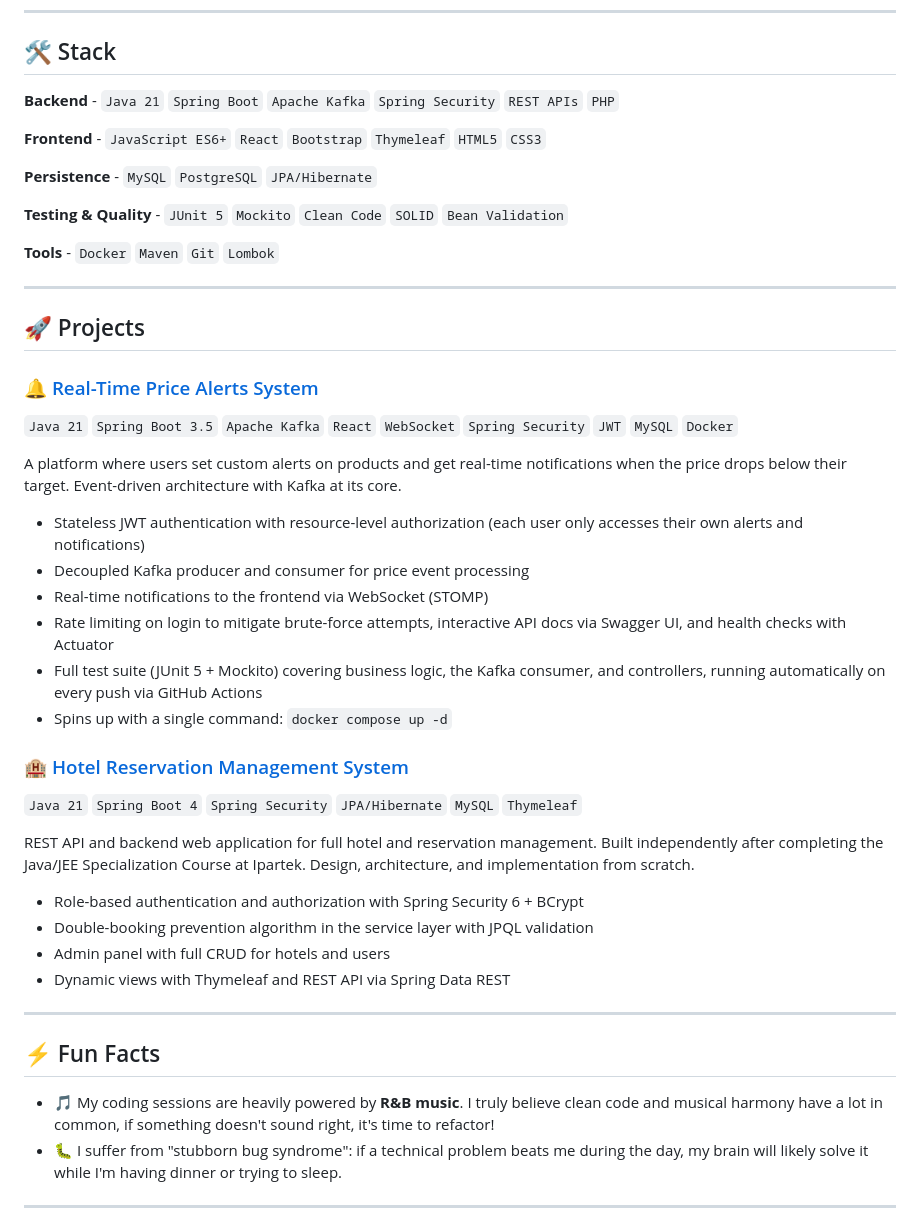
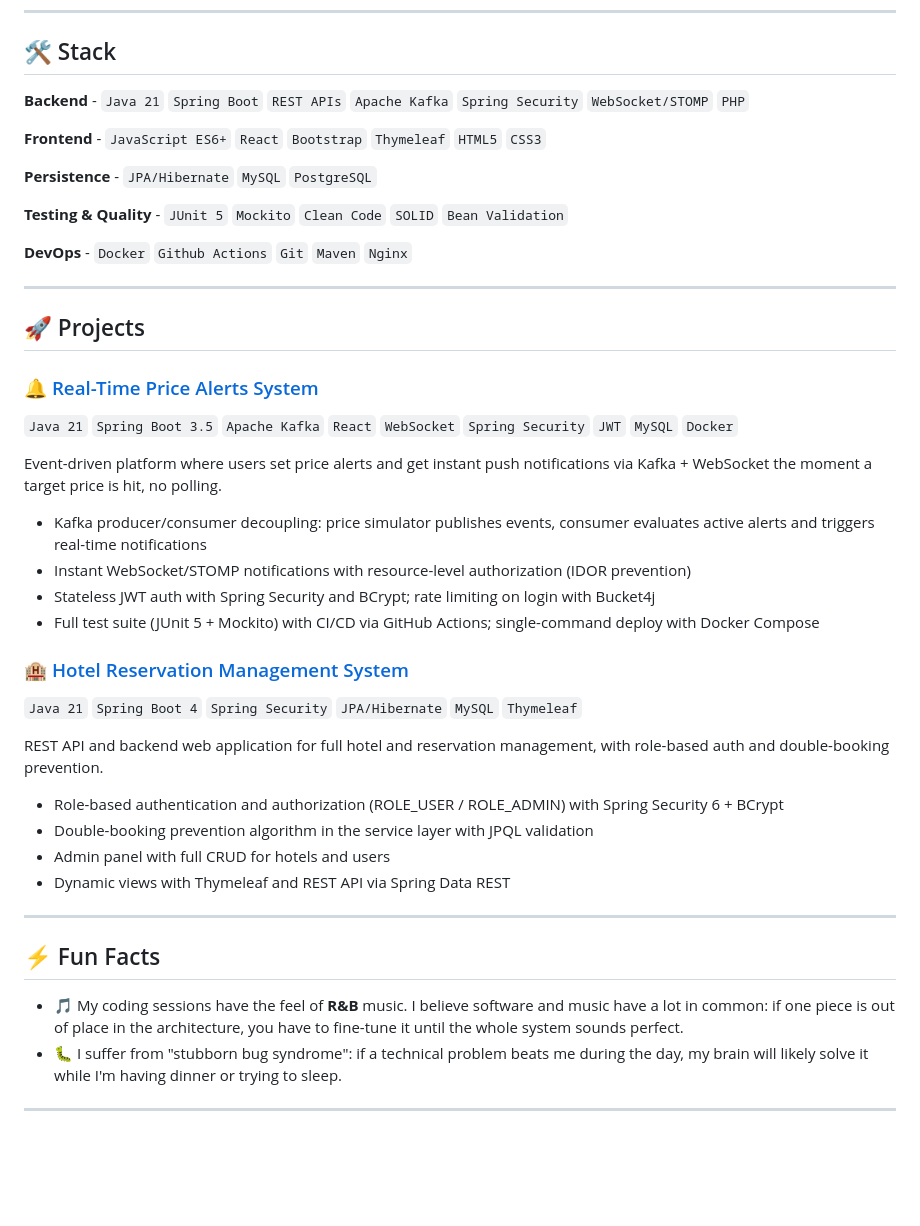
Before and after one commit to DebHatim/DebHatim, a Markdown page: README.md, the part around one of its changes. GitHub-like rendering; blank space fills up the shorter version.

```diff
--- a/README.md
+++ b/README.md
@@ -12,20 +12,15 @@ Currently looking for my first stable position as a Java developer. **Available
 
 ## 🛠️ Stack
 
-**Backend** -
-`Java 21` `Spring Boot` `Apache Kafka` `Spring Security` `REST APIs` `PHP`
+**Backend** - `Java 21` `Spring Boot` `REST APIs` `Apache Kafka` `Spring Security` `WebSocket/STOMP` `PHP`
 
-**Frontend** -
-`JavaScript ES6+` `React` `Bootstrap` `Thymeleaf` `HTML5` `CSS3`
+**Frontend** - `JavaScript ES6+` `React` `Bootstrap` `Thymeleaf` `HTML5` `CSS3`
 
-**Persistence** -
-`MySQL` `PostgreSQL` `JPA/Hibernate`
+**Persistence** - `JPA/Hibernate` `MySQL` `PostgreSQL`
 
-**Testing & Quality** -
-`JUnit 5` `Mockito` `Clean Code` `SOLID` `Bean Validation`
+**Testing & Quality** - `JUnit 5` `Mockito` `Clean Code` `SOLID` `Bean Validation`
 
-**Tools** -
-`Docker` `Maven` `Git` `Lombok`
+**DevOps** - `Docker` `Github Actions` `Git` `Maven` `Nginx`
 
 ---
 
@@ -34,21 +29,19 @@ Currently looking for my first stable position as a Java developer. **Available
 ### 🔔 [Real-Time Price Alerts System](https://github.com/DebHatim/alertas-tiempo-real)
 `Java 21` `Spring Boot 3.5` `Apache Kafka` `React` `WebSocket` `Spring Security` `JWT` `MySQL` `Docker`
 
-A platform where users set custom alerts on products and get real-time notifications when the price drops below their target. Event-driven architecture with Kafka at its core.
+Event-driven platform where users set price alerts and get instant push notifications via Kafka + WebSocket the moment a target price is hit, no polling.
 
-- Stateless JWT authentication with resource-level authorization (each user only accesses their own alerts and notifications)
-- Decoupled Kafka producer and consumer for price event processing
-- Real-time notifications to the frontend via WebSocket (STOMP)
-- Rate limiting on login to mitigate brute-force attempts, interactive API docs via Swagger UI, and health checks with Actuator
-- Full test suite (JUnit 5 + Mockito) covering business logic, the Kafka consumer, and controllers, running automatically on every push via GitHub Actions
-- Spins up with a single command: `docker compose up -d`
+- Kafka producer/consumer decoupling: price simulator publishes events, consumer evaluates active alerts and triggers real-time notifications
+- Instant WebSocket/STOMP notifications with resource-level authorization (IDOR prevention)
+- Stateless JWT auth with Spring Security and BCrypt; rate limiting on login with Bucket4j
+- Full test suite (JUnit 5 + Mockito) with CI/CD via GitHub Actions; single-command deploy with Docker Compose
 
 ### 🏨 [Hotel Reservation Management System](https://github.com/DebHatim/reservasSpringBoot)
 `Java 21` `Spring Boot 4` `Spring Security` `JPA/Hibernate` `MySQL` `Thymeleaf`
 
-REST API and backend web application for full hotel and reservation management. Built independently after completing the Java/JEE Specialization Course at Ipartek. Design, architecture, and implementation from scratch.
+REST API and backend web application for full hotel and reservation management, with role-based auth and double-booking prevention.
 
-- Role-based authentication and authorization with Spring Security 6 + BCrypt
+- Role-based authentication and authorization (ROLE_USER / ROLE_ADMIN) with Spring Security 6 + BCrypt
 - Double-booking prevention algorithm in the service layer with JPQL validation
 - Admin panel with full CRUD for hotels and users
 - Dynamic views with Thymeleaf and REST API via Spring Data REST
@@ -57,7 +50,7 @@ REST API and backend web application for full hotel and reservation management.
 
 ## ⚡ Fun Facts
 
-- 🎵 My coding sessions are heavily powered by **R&B music**. I truly believe clean code and musical harmony have a lot in common, if something doesn't sound right, it's time to refactor!
+- 🎵 My coding sessions have the feel of **R&B** music. I believe software and music have a lot in common: if one piece is out of place in the architecture, you have to fine-tune it until the whole system sounds perfect.
 - 🐛 I suffer from "stubborn bug syndrome": if a technical problem beats me during the day, my brain will likely solve it while I'm having dinner or trying to sleep.
 
 ---
```
Also changed, not shown: other parts of README.md (+14 -16 lines).
